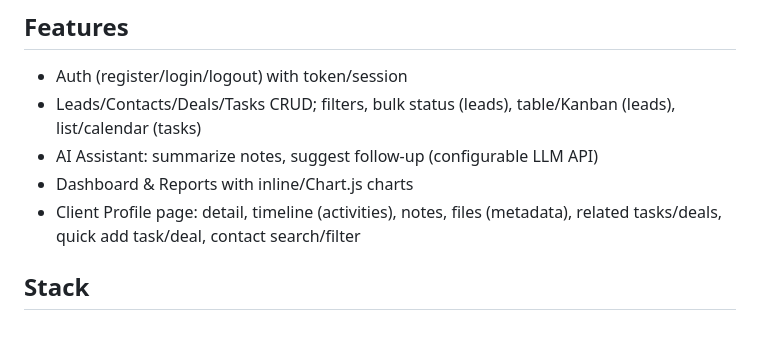
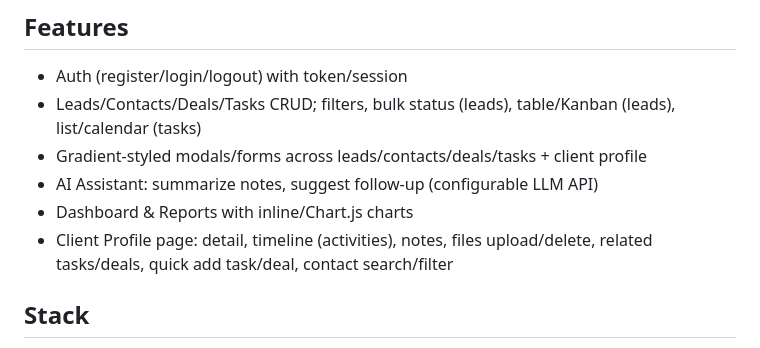
Before and after one commit to ianlimescaros/CRM-App, a Markdown page: README.md, the part around the change. Drawn GitHub-style.

Commit message:
Update README with gradient UI and client profile details

```diff
--- a/README.md
+++ b/README.md
@@ -5,9 +5,10 @@ Lightweight CRM for real estate/sales teams with leads, contacts, deals, tasks,
 ## Features
 - Auth (register/login/logout) with token/session
 - Leads/Contacts/Deals/Tasks CRUD; filters, bulk status (leads), table/Kanban (leads), list/calendar (tasks)
+- Gradient-styled modals/forms across leads/contacts/deals/tasks + client profile
 - AI Assistant: summarize notes, suggest follow-up (configurable LLM API)
 - Dashboard & Reports with inline/Chart.js charts
-- Client Profile page: detail, timeline (activities), notes, files (metadata), related tasks/deals, quick add task/deal, contact search/filter
+- Client Profile page: detail, timeline (activities), notes, files upload/delete, related tasks/deals, quick add task/deal, contact search/filter
 
 ## Stack
 - PHP 8.x, PDO/MySQL
```
